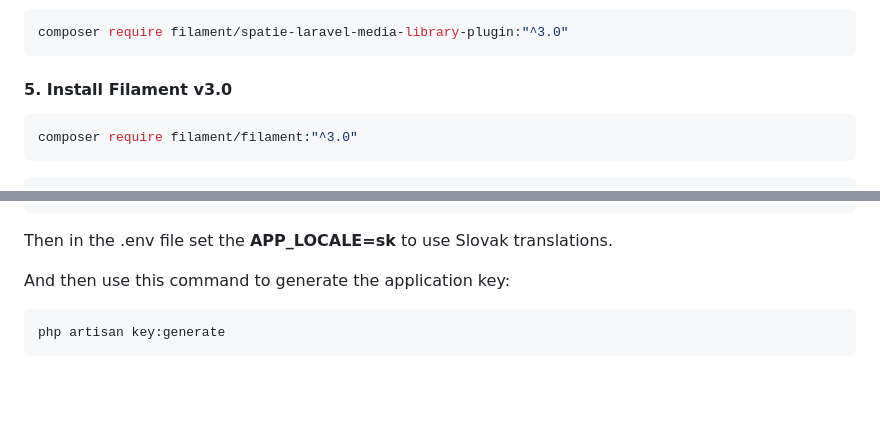
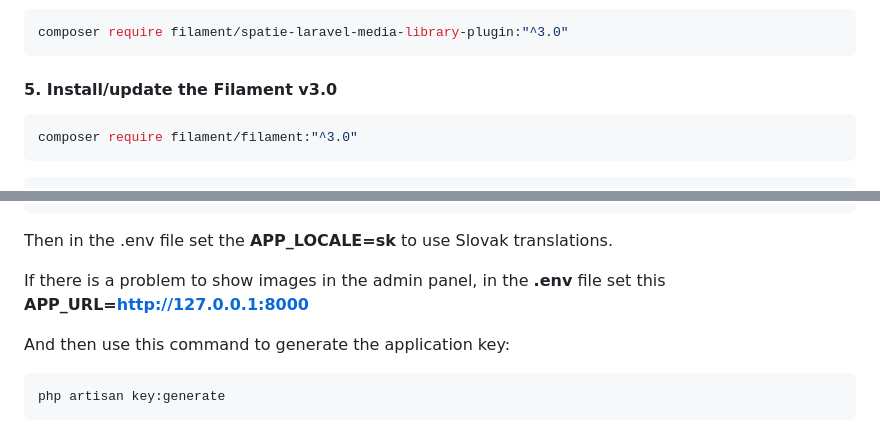
Before and after one commit to Ado148/Invibe-task, a Markdown page: README.md, 2 parts joined by grey strips. Rendered like a GitHub page; blank space fills up the shorter version.

Commit message:
Corrections

````diff
--- a/README.md
+++ b/README.md
@@ -54,7 +54,7 @@ composer require spatie/laravel-medialibrary
 composer require filament/spatie-laravel-media-library-plugin:"^3.0"
 ```
 
-#### 5. Install Filament v3.0
+#### 5. Install/update the Filament v3.0
 ```bash
 composer require filament/filament:"^3.0"
 ```
@@ -76,6 +76,8 @@ DB_PASSWORD=your_password
 ```
 
 Then in the .env file set the **APP_LOCALE=sk** to use Slovak translations.
+
+If there is a problem to show images in the admin panel, in the **.env** file set this **APP_URL=http://127.0.0.1:8000**
 
 And then use this command to generate the application key:
 ```bash
````
